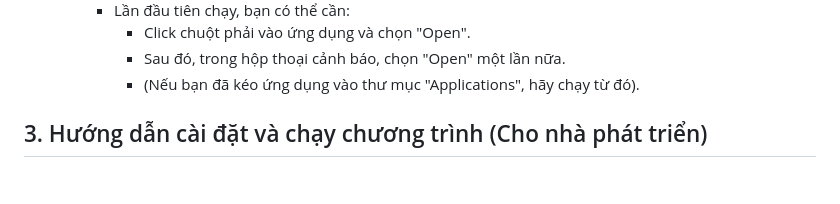
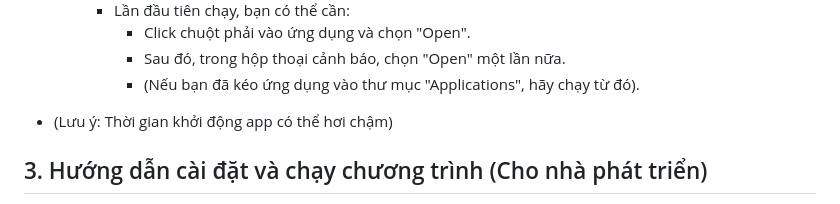
Before and after one commit to DoanVinhNhan/He-Thong-Quan-Li-Kham-Benh, a Markdown page: README.md, the part around the change. Drawn GitHub-style; blank space fills up the shorter version.

```diff
--- a/README.md
+++ b/README.md
@@ -35,7 +35,7 @@ Dữ liệu được lưu trữ trong các tệp CSV: `patients_data.csv`, `doct
             * Click chuột phải vào ứng dụng và chọn "Open".
             * Sau đó, trong hộp thoại cảnh báo, chọn "Open" một lần nữa.
             * (Nếu bạn đã kéo ứng dụng vào thư mục "Applications", hãy chạy từ đó).
-
+   * (Lưu ý: Thời gian khởi động app có thể hơi chậm)
 ## 3. Hướng dẫn cài đặt và chạy chương trình (Cho nhà phát triển)
 * Python 3.9+
 * Các thư viện được liệt kê trong `requirements.txt` (chủ yếu là `customtkinter`).
```
